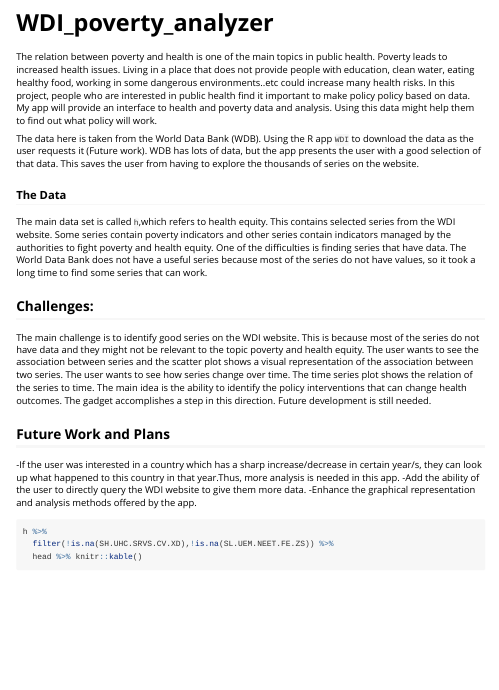
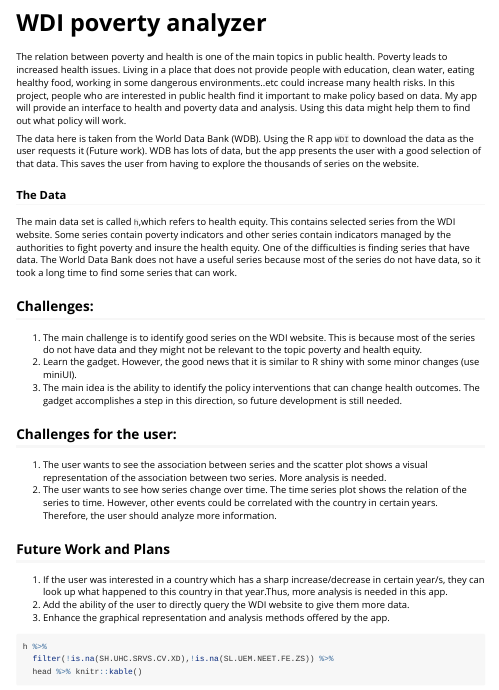
Before and after one commit to lalsaleh/poverty-, an R Markdown document (vignettes/WDI_poverty_analyzer.Rmd): the page in a window 1100 px wide, from its top. Rendered offline with R 4.5, knitr and Pandoc, with nearby package versions.

Commit message:
Change vignettes

````diff
--- a/vignettes/WDI_poverty_analyzer.Rmd
+++ b/vignettes/WDI_poverty_analyzer.Rmd
@@ -1,5 +1,5 @@
 ---
-title: "WDI_poverty_analyzer"
+title: "WDI poverty analyzer"
 output: rmarkdown::html_vignette
 vignette: >
   %\VignetteIndexEntry{WDI_poverty_analyzer}
@@ -17,28 +17,39 @@ library(dplyr)
 ```
 
 The relation between poverty and health is one of the main topics in public health. Poverty leads to increased health issues. Living in a place that does not provide people with education, clean water, eating healthy food, working in some dangerous environments..etc could increase many health risks.
-In this project, people who are interested in public health find it important to make policy policy based on data. My app will provide an interface to health and poverty data and analysis. Using this data might help them to find out what policy will work.
+In this project, people who are interested in public health find it important to make policy based on data. My app will provide an interface to health and poverty data and analysis. Using this data might help them to find out what policy will work.
 
 The data here is taken from the World Data Bank (WDB). Using the R app `WDI` to download the data as the user requests it (Future work). WDB has lots of data, but the app presents the user with a good selection of that data. This saves the user from having to explore the thousands of series on the website.
 
 ### The Data
 
-The main data set is called `h`,which refers to health equity. This contains selected series from the WDI website. Some series contain poverty indicators and other series contain indicators managed by the authorities to fight poverty and health equity.
-One of the difficulties is finding series that have data. The World Data Bank does not have a useful series because most of the series do not have values, so it took a long time to find some series that can work.
+The main data set is called `h`,which refers to health equity. This contains selected series from the WDI website. Some series contain poverty indicators and other series contain indicators managed by the authorities to fight poverty and insure the health equity.
+One of the difficulties is finding series that have data. The World Data Bank does not have a useful series because most of the series do not have data, so it took a long time to find some series that can work.
 
 
 ## Challenges:
 
-The main challenge is to identify good series on the WDI website. This is because most of the series do not have data and they might not be relevant to the topic poverty and health equity.
-The user wants to see the association between series and the scatter plot shows a visual representation of the association between two series.
-The user wants to see how series change over time. The time series plot shows the relation of the series to time.
-The main idea is the ability to identify the policy interventions that can change health outcomes. The gadget accomplishes a step in this direction. Future development is still needed.
+1. The main challenge is to identify good series on the WDI website. This is because most of the series
+  do not have data and they might not be relevant to the topic poverty and health equity.
+2. Learn the gadget. However, the good news that it is similar to R shiny with some minor changes (use
+    miniUI).
+3. The main idea is the ability to identify the policy interventions that can change health outcomes.
+   The gadget accomplishes a step in this direction, so future development is still needed.
+
+## Challenges for the user:
+
+1. The user wants to see the association between series and the scatter plot shows a visual
+    representation of the association between two series. More analysis is needed.
+2. The user wants to see how series change over time. The time series plot shows the relation of the
+   series to time. However, other events could be correlated with the country in certain years.
+   Therefore, the user should analyze more information.
+
 
 ## Future Work and Plans
 
--If the user was interested in a country which has a sharp increase/decrease in certain year/s, they can look up what happened to this country in that year.Thus, more analysis is needed in this app.
--Add the ability of the user to directly query the WDI website to give them more data.
--Enhance the graphical representation and  analysis methods offered by the app.
+1. If the user was interested in a country which has a sharp increase/decrease in certain year/s, they    can look up what happened to this country in that year.Thus, more analysis is needed in this app.
+2. Add the ability of the user to directly query the WDI website to give them more data.
+3. Enhance the graphical representation and  analysis methods offered by the app.
 
 
 
````
Also changed, not shown: 1 other file.
